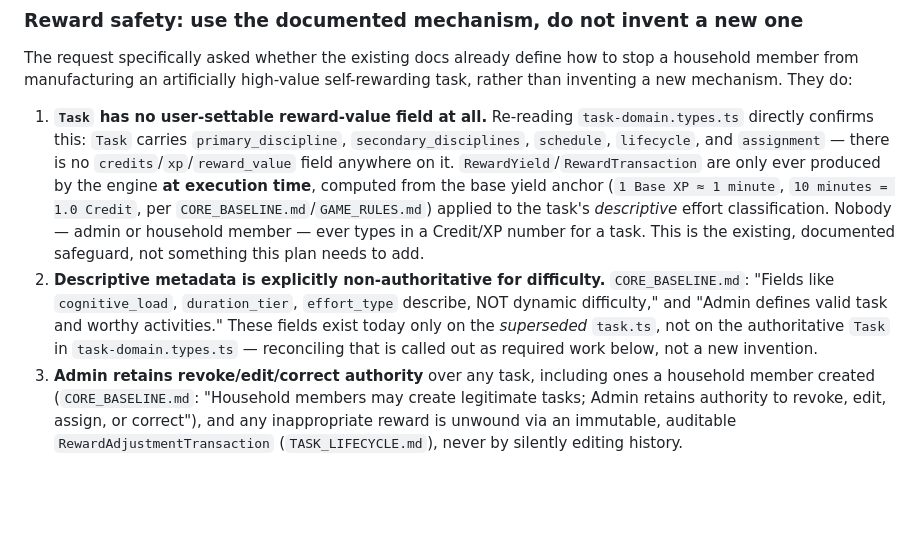
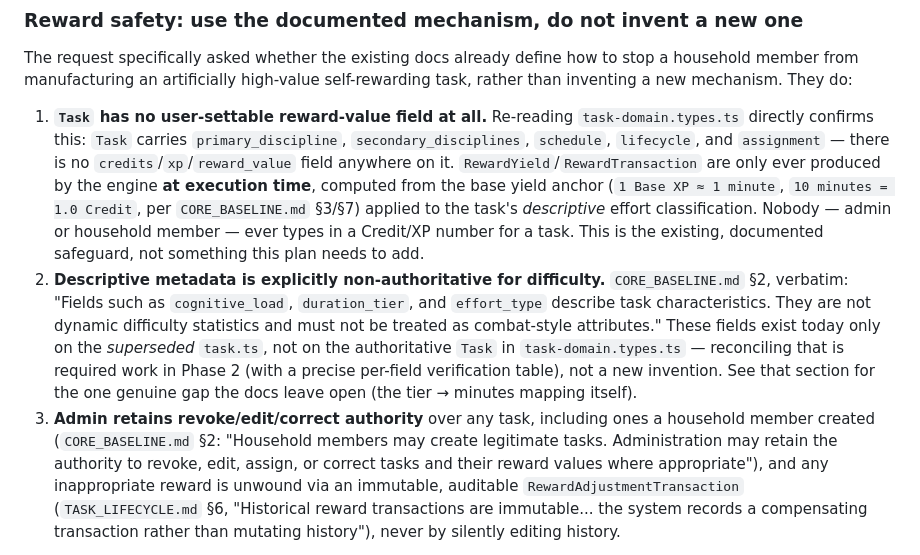
Before and after one commit to dboiago/Aevumory, a Markdown page: docs/FUNCTIONAL_FOUNDATION_PLAN.md, the part around one of its changes. GitHub-like rendering; blank space fills up the shorter version.

Commit message:
A few corrections

```diff
--- a/docs/FUNCTIONAL_FOUNDATION_PLAN.md
+++ b/docs/FUNCTIONAL_FOUNDATION_PLAN.md
@@ -52,7 +52,7 @@ Corrected model (superseding an earlier draft that over-gated ordinary interacti
 
 The request specifically asked whether the existing docs already define how to stop a household member from manufacturing an artificially high-value self-rewarding task, rather than inventing a new mechanism. They do:
 
-1. **`Task` has no user-settable reward-value field at all.** Re-reading `task-domain.types.ts` directly confirms this: `Task` carries `primary_discipline`, `secondary_disciplines`, `schedule`, `lifecycle`, and `assignment` — there is no `credits`/`xp`/`reward_value` field anywhere on it. `RewardYield`/`RewardTransaction` are only ever produced by the engine **at execution time**, computed from the base yield anchor (`1 Base XP ≈ 1 minute`, `10 minutes = 1.0 Credit`, per `CORE_BASELINE.md`/`GAME_RULES.md`) applied to the task's *descriptive* effort classification. Nobody — admin or household member — ever types in a Credit/XP number for a task. This is the existing, documented safeguard, not something this plan needs to add.
-2. **Descriptive metadata is explicitly non-authoritative for difficulty.** `CORE_BASELINE.md`: "Fields like `cognitive_load`, `duration_tier`, `effort_type` describe, NOT dynamic difficulty," and "Admin defines valid task and worthy activities." These fields exist today only on the *superseded* `task.ts`, not on the authoritative `Task` in `task-domain.types.ts` — reconciling that is called out as required work below, not a new invention.
-3. **Admin retains revoke/edit/correct authority** over any task, including ones a household member created (`CORE_BASELINE.md`: "Household members may create legitimate tasks; Admin retains authority to revoke, edit, assign, or correct"), and any inappropriate reward is unwound via an immutable, auditable `RewardAdjustmentTransaction` (`TASK_LIFECYCLE.md`), never by silently editing history.
+1. **`Task` has no user-settable reward-value field at all.** Re-reading `task-domain.types.ts` directly confirms this: `Task` carries `primary_discipline`, `secondary_disciplines`, `schedule`, `lifecycle`, and `assignment` — there is no `credits`/`xp`/`reward_value` field anywhere on it. `RewardYield`/`RewardTransaction` are only ever produced by the engine **at execution time**, computed from the base yield anchor (`1 Base XP ≈ 1 minute`, `10 minutes = 1.0 Credit`, per `CORE_BASELINE.md` §3/§7) applied to the task's *descriptive* effort classification. Nobody — admin or household member — ever types in a Credit/XP number for a task. This is the existing, documented safeguard, not something this plan needs to add.
+2. **Descriptive metadata is explicitly non-authoritative for difficulty.** `CORE_BASELINE.md` §2, verbatim: "Fields such as `cognitive_load`, `duration_tier`, and `effort_type` describe task characteristics. They are not dynamic difficulty statistics and must not be treated as combat-style attributes." These fields exist today only on the *superseded* `task.ts`, not on the authoritative `Task` in `task-domain.types.ts` — reconciling that is required work in Phase 2 (with a precise per-field verification table), not a new invention. See that section for the one genuine gap the docs leave open (the tier → minutes mapping itself).
+3. **Admin retains revoke/edit/correct authority** over any task, including ones a household member created (`CORE_BASELINE.md` §2: "Household members may create legitimate tasks. Administration may retain the authority to revoke, edit, assign, or correct tasks and their reward values where appropriate"), and any inappropriate reward is unwound via an immutable, auditable `RewardAdjustmentTransaction` (`TASK_LIFECYCLE.md` §6, "Historical reward transactions are immutable... the system records a compensating transaction rather than mutating history"), never by silently editing history.
 
```
Also changed, not shown: other parts of docs/FUNCTIONAL_FOUNDATION_PLAN.md (+40 -4 lines).
